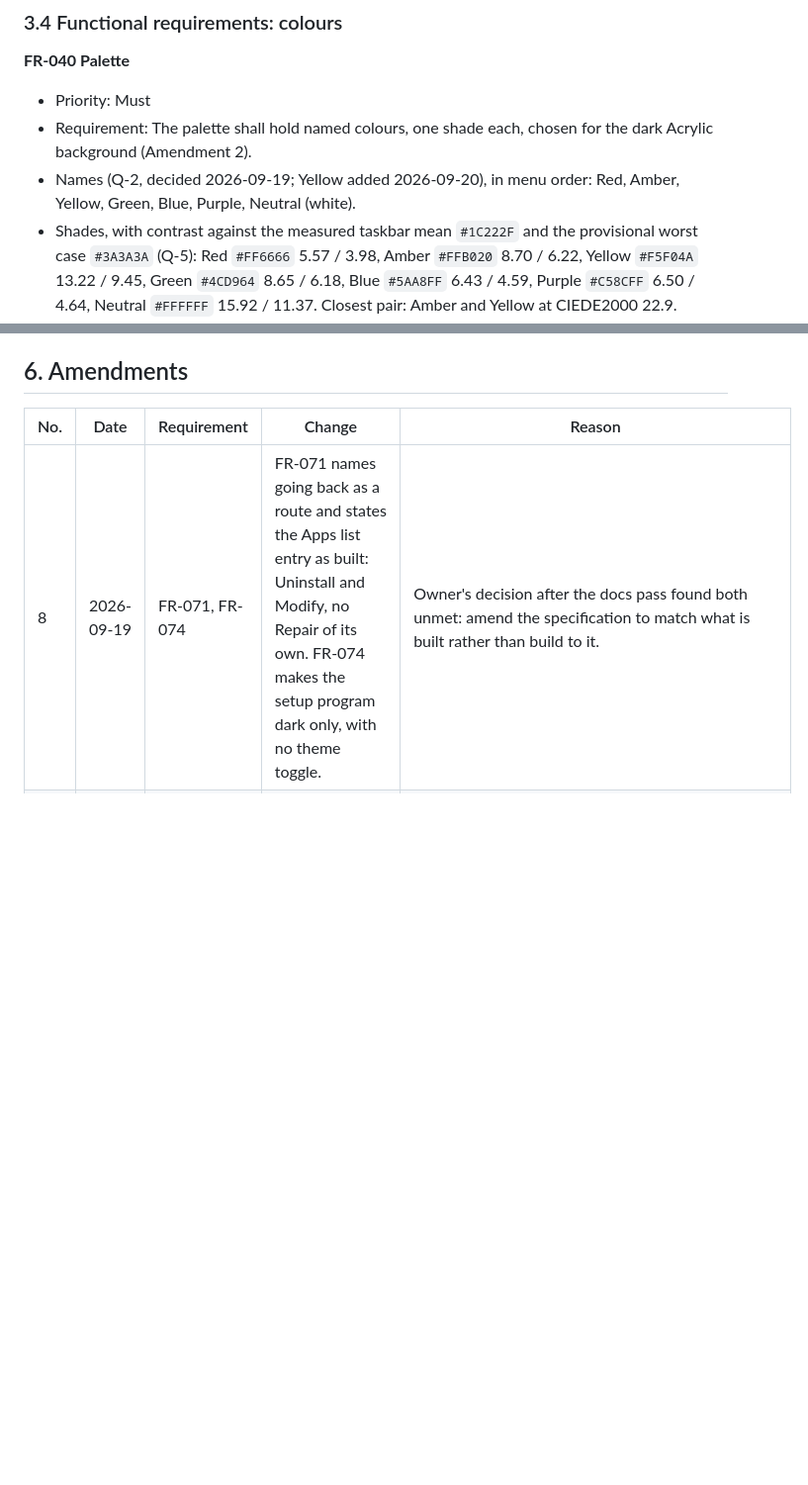
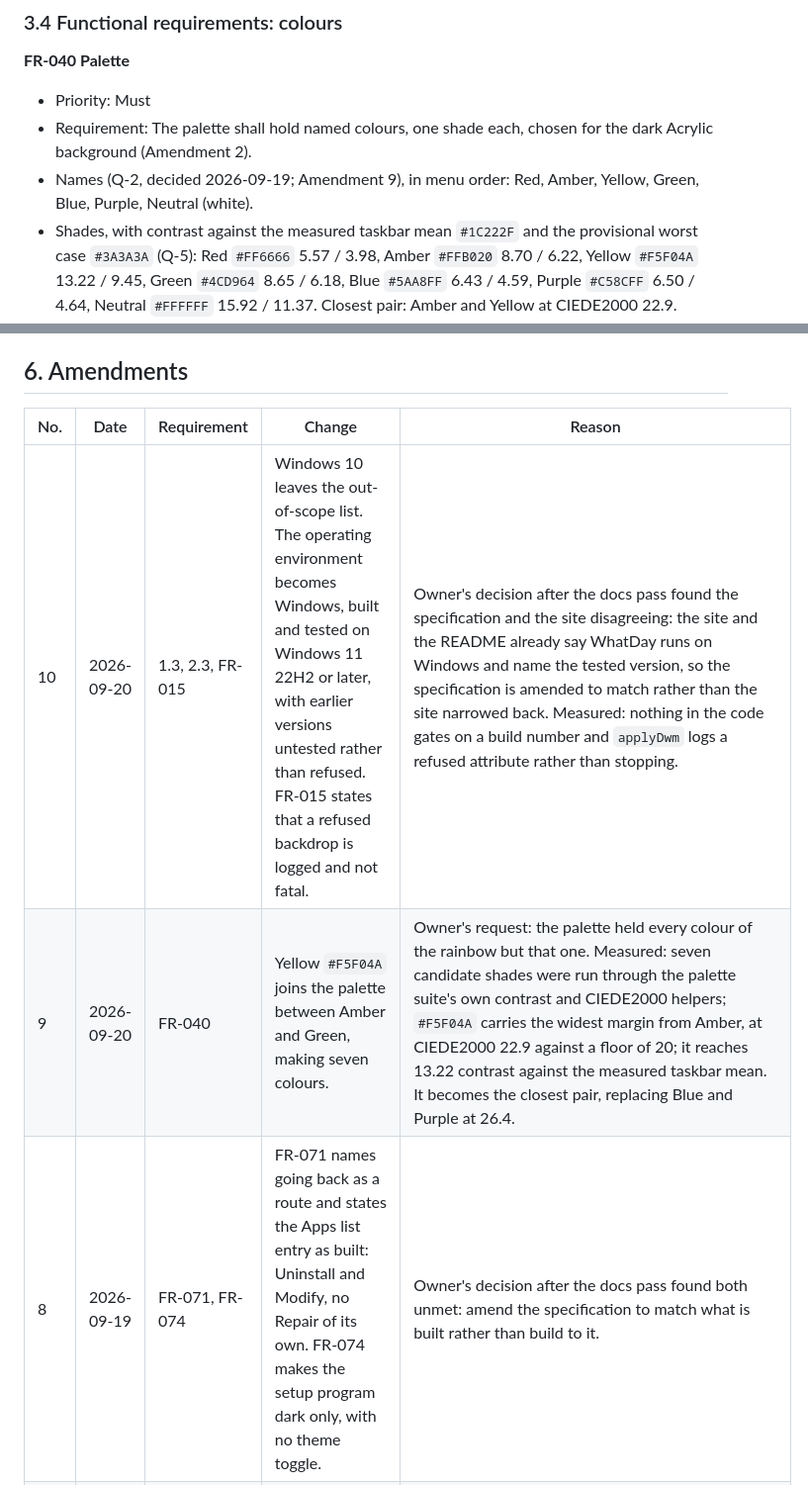
Before and after one commit to oernster/WhatDay, a Markdown page: REQUIREMENTS.md, 2 parts joined by grey strips. Shown at 99% size. GitHub-like rendering; blank space fills up the shorter version.

```diff
--- a/REQUIREMENTS.md
+++ b/REQUIREMENTS.md
@@ -406,8 +413,8 @@ that verifies it.
 - Priority: Must
 - Requirement: The palette shall hold named colours, one shade each, chosen
   for the dark Acrylic background (Amendment 2).
-- Names (Q-2, decided 2026-09-19; Yellow added 2026-09-20), in menu order:
-  Red, Amber, Yellow, Green, Blue, Purple, Neutral (white).
+- Names (Q-2, decided 2026-09-19; Amendment 9), in menu order: Red, Amber,
+  Yellow, Green, Blue, Purple, Neutral (white).
 - Shades, with contrast against the measured taskbar mean `#1C222F` and the
   provisional worst case `#3A3A3A` (Q-5): Red `#FF6666` 5.57 / 3.98, Amber
   `#FFB020` 8.70 / 6.22, Yellow `#F5F04A` 13.22 / 9.45, Green `#4CD964`
@@ -648,6 +655,8 @@ and FR-073. Q-6 was decided the same day: follow the Windows zone
 
 | No. | Date | Requirement | Change | Reason |
 |---|---|---|---|---|
+| 10 | 2026-09-20 | 1.3, 2.3, FR-015 | Windows 10 leaves the out-of-scope list. The operating environment becomes Windows, built and tested on Windows 11 22H2 or later, with earlier versions untested rather than refused. FR-015 states that a refused backdrop is logged and not fatal. | Owner's decision after the docs pass found the specification and the site disagreeing: the site and the README already say WhatDay runs on Windows and name the tested version, so the specification is amended to match rather than the site narrowed back. Measured: nothing in the code gates on a build number and `applyDwm` logs a refused attribute rather than stopping. |
+| 9 | 2026-09-20 | FR-040 | Yellow `#F5F04A` joins the palette between Amber and Green, making seven colours. | Owner's request: the palette held every colour of the rainbow but that one. Measured: seven candidate shades were run through the palette suite's own contrast and CIEDE2000 helpers; `#F5F04A` carries the widest margin from Amber, at CIEDE2000 22.9 against a floor of 20; it reaches 13.22 contrast against the measured taskbar mean. It becomes the closest pair, replacing Blue and Purple at 26.4. |
 | 8 | 2026-09-19 | FR-071, FR-074 | FR-071 names going back as a route and states the Apps list entry as built: Uninstall and Modify, no Repair of its own. FR-074 makes the setup program dark only, with no theme toggle. | Owner's decision after the docs pass found both unmet: amend the specification to match what is built rather than build to it. |
 | 7 | 2026-09-19 | FR-060, FR-035, scope | Starting at login becomes an option in the setup program, on by default for a fresh install, applied at once on the repair screen. The Run, uninstall and modify values are written as plain quoted paths. | Owner's decision: an option to start with Windows. Measured: the values had been written with Go's %q, which doubled every backslash in the registry. |
 | 6 | 2026-09-19 | FR-032, new FR-036, NFR-PRIV-001 | The tray menu gains `Support WhatDay (opens your browser)` after About, handing WhatDay's own PayPal page to the browser. | Owner's decision: a donation link in the tray, as the other apps carry one. |
```
Also changed, not shown: other parts of REQUIREMENTS.md (+13 -6 lines).
